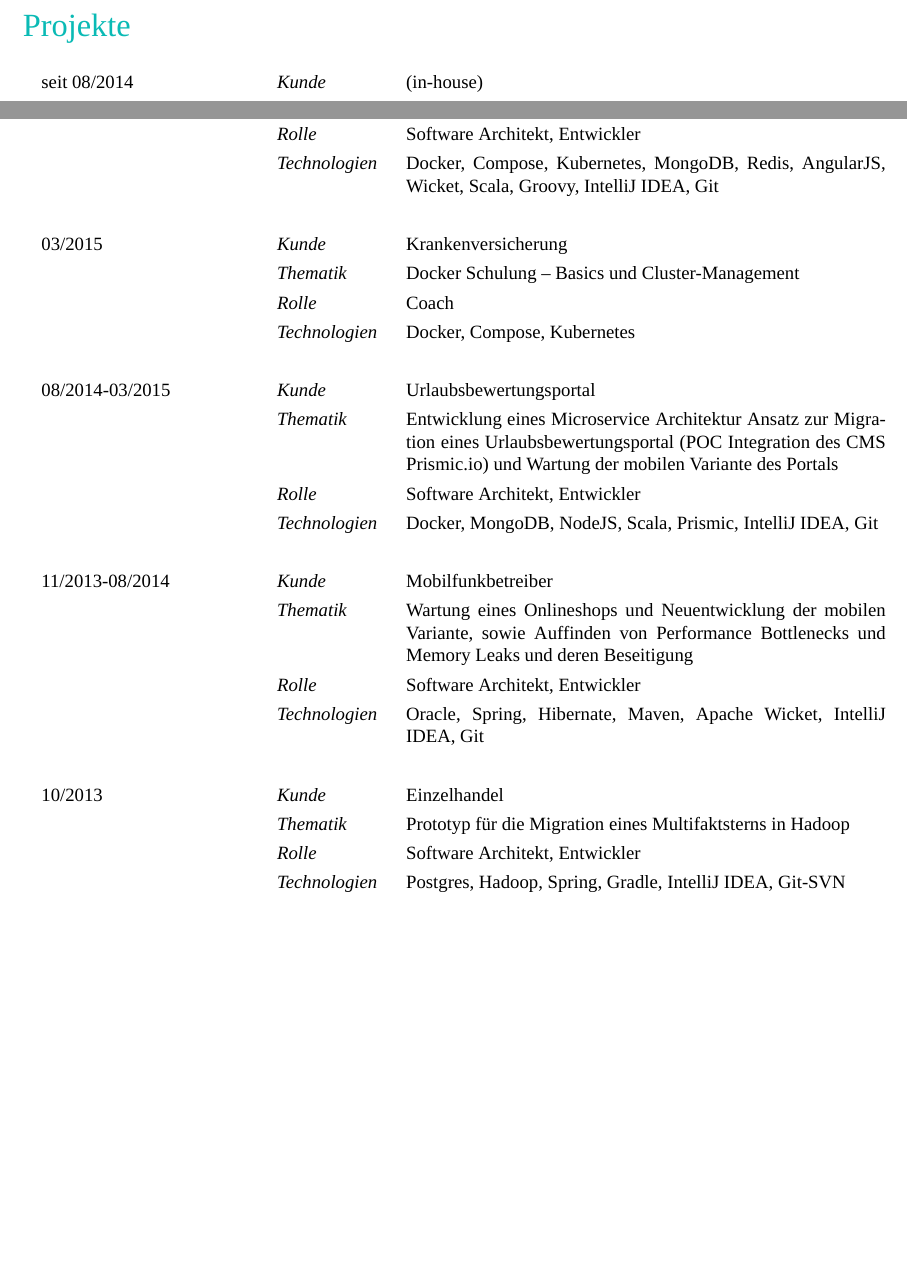
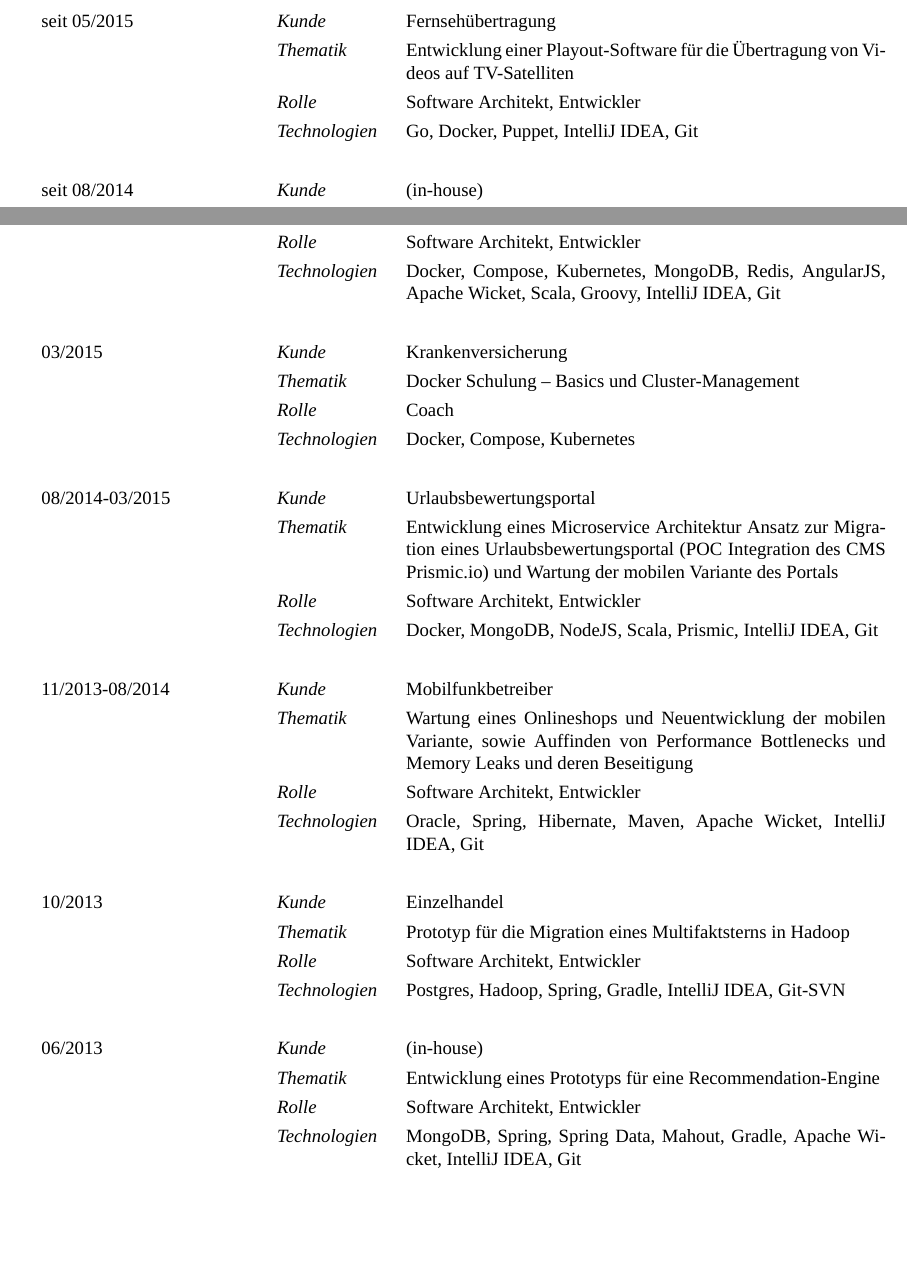
Before and after one commit to codecentric/codecentric-cv-latex, a LaTeX CV (cv.tex, which reads content/projects.tex): two parts of page 3 of 5 before the commit and two parts of page 3 of 6 after it, joined at a grey line, cut at the place of the change, the shorter picture padded with empty space. Compiled offline with XeLaTeX; a missing font is replaced by an installed copy or a similar font.

Commit message:
update cv to new design

```diff
--- a/content/projects.tex
+++ b/content/projects.tex
@@ -1,12 +1,17 @@
 \section*{Projekte}
 \renewcommand{\arraystretch}{1.3}
 \begin{longtable}{@{}>{}p{4cm}>{\itshape}p{2cm}>{}p{9cm}}
+seit 05/2015        & Kunde 	    & Fernsehübertragung\\
+\nopagebreak		& Thematik	    & Entwicklung einer Playout-Software für die Übertragung von Videos auf TV-Satelliten\\
+\nopagebreak		& Rolle 	    & Software Architekt, Entwickler\\
+\nopagebreak		& Technologien	& Go, Docker, Puppet, IntelliJ IDEA, Git\\
+\\
 seit 08/2014        & Kunde 	    & (in-house)\\
 \nopagebreak		& Thematik	    & Entwicklung einer Schulungsanwendung für den Continuous Delivery Prozess von Microservice Architekturen\\
 \nopagebreak		& Rolle 	    & Software Architekt, Entwickler\\
-\nopagebreak		& Technologien	& Docker, Compose, Kubernetes, MongoDB, Redis, AngularJS, Wicket, Scala, Groovy, IntelliJ IDEA, Git\\
+\nopagebreak		& Technologien	& Docker, Compose, Kubernetes, MongoDB, Redis, AngularJS, Apache Wicket, Scala, Groovy, IntelliJ IDEA, Git\\
 \\
-03/2015             &Kunde 	    & Krankenversicherung\\
+03/2015             & Kunde 	    & Krankenversicherung\\
 \nopagebreak		& Thematik	    & Docker Schulung – Basics und Cluster-Management\\
 \nopagebreak		& Rolle 	    & Coach\\
 \nopagebreak		& Technologien	& Docker, Compose, Kubernetes\\
@@ -25,6 +30,11 @@ seit 08/2014        & Kunde 	    & (in-house)\\
 \nopagebreak		& Thematik	    & Prototyp für die Migration eines Multifaktsterns in Hadoop\\
 \nopagebreak		& Rolle 	    & Software Architekt, Entwickler\\
 \nopagebreak		& Technologien	& Postgres, Hadoop, Spring, Gradle, IntelliJ IDEA, Git-SVN\\
+\\
+06/2013             & Kunde 	    & (in-house)\\
+\nopagebreak		& Thematik	    & Entwicklung eines Prototyps für eine Recommendation-Engine\\
+\nopagebreak		& Rolle 	    & Software Architekt, Entwickler\\
+\nopagebreak		& Technologien	& MongoDB, Spring, Spring Data, Mahout, Gradle, Apache Wicket, IntelliJ IDEA, Git\\
 \\
 04/2013-11/2013     & Kunde 	    & Einzelhandel\\
 \nopagebreak		& Thematik	    & Integration der Reporting Lösung Webfocus in einen Report-Bestellprozess in einem Liferay Portal\\
```
Also changed, not shown: content/skills.tex (+2 -2 lines), cv.tex (+1 -0 lines).
